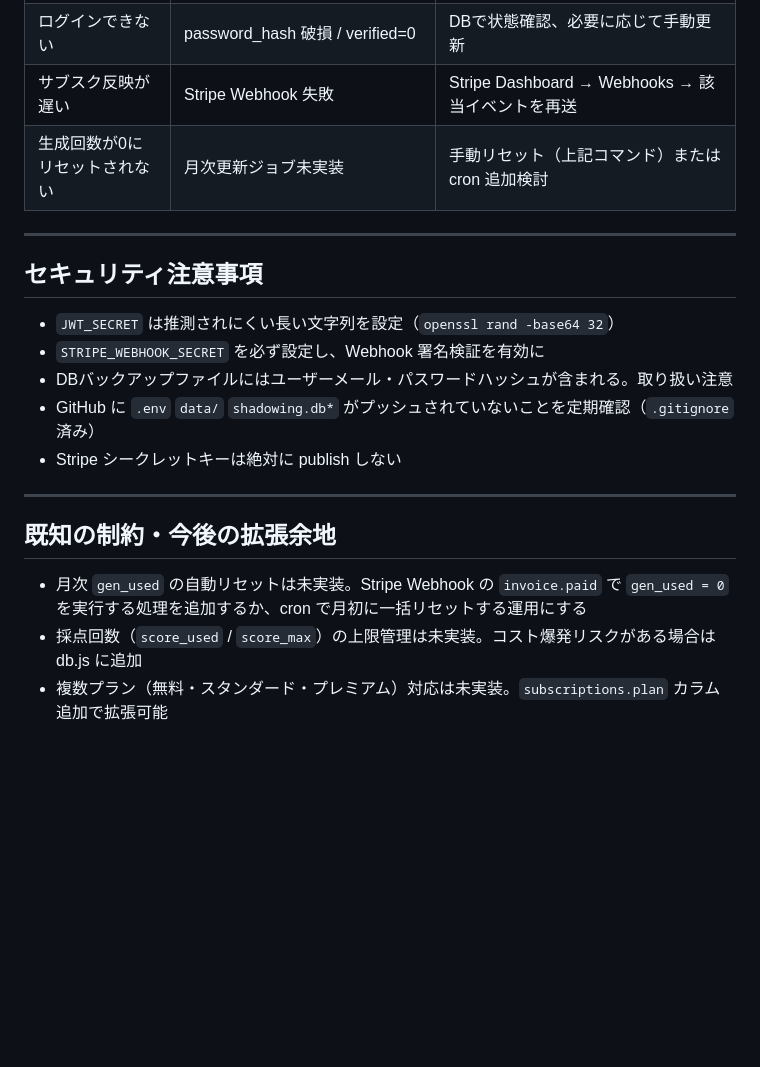
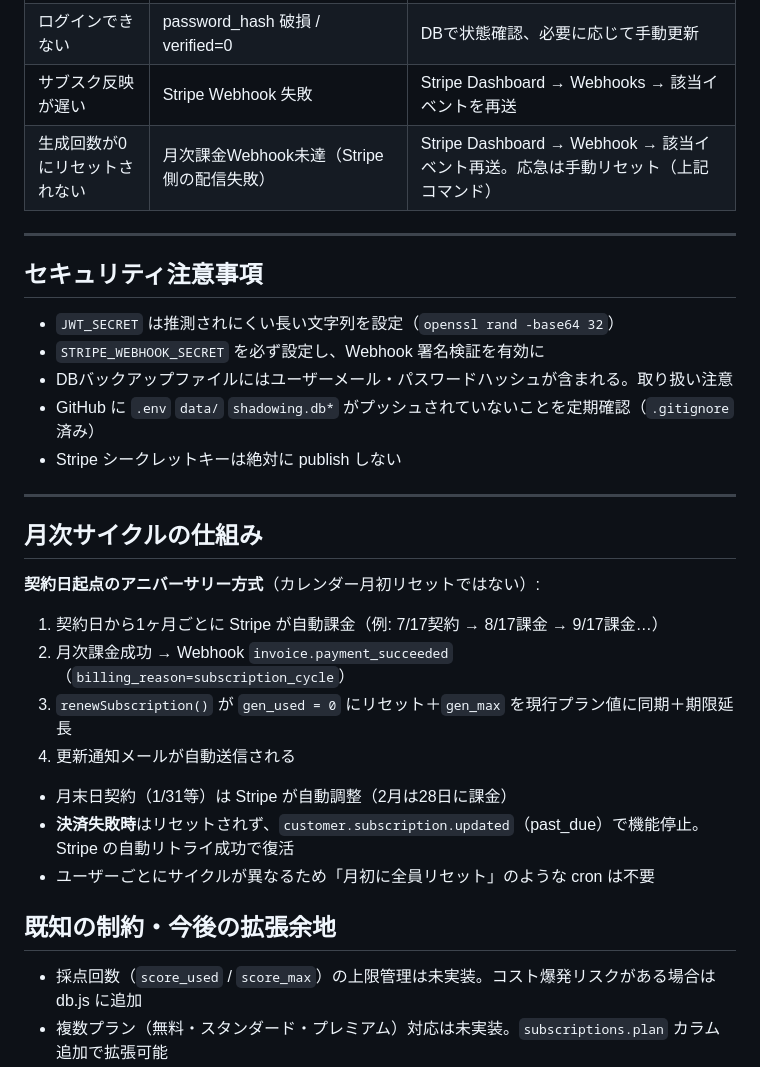
Before and after one commit to yamazakimakoto/shadowing-ai-sub, a Markdown page: docs/MANUAL_ADMIN.md, the part around the change. Rendered like a GitHub page; blank space fills up the shorter version.

Commit message:
docs(admin): 月次サイクル（契約日起点）の仕組みを明記、古い「自動リセット未実装」記述を訂正
Co-Authored-By: Claude Fable 5 <noreply@anthropic.com>

```diff
--- a/docs/MANUAL_ADMIN.md
+++ b/docs/MANUAL_ADMIN.md
@@ -198,7 +198,7 @@ cat /data/shadowing.db | base64
 | 認証メールが届かない | SMTP設定ミス | Render.com 環境変数で SMTP_* を確認、上記コマンドで手動認証 |
 | ログインできない | password_hash 破損 / verified=0 | DBで状態確認、必要に応じて手動更新 |
 | サブスク反映が遅い | Stripe Webhook 失敗 | Stripe Dashboard → Webhooks → 該当イベントを再送 |
-| 生成回数が0にリセットされない | 月次更新ジョブ未実装 | 手動リセット（上記コマンド）または cron 追加検討 |
+| 生成回数が0にリセットされない | 月次課金Webhook未達（Stripe側の配信失敗）| Stripe Dashboard → Webhook → 該当イベント再送。応急は手動リセット（上記コマンド）|
 
 ---
 
@@ -212,8 +212,20 @@ cat /data/shadowing.db | base64
 
 ---
 
+## 月次サイクルの仕組み
+
+**契約日起点のアニバーサリー方式**（カレンダー月初リセットではない）:
+
+1. 契約日から1ヶ月ごとに Stripe が自動課金（例: 7/17契約 → 8/17課金 → 9/17課金…）
+2. 月次課金成功 → Webhook `invoice.payment_succeeded`（`billing_reason=subscription_cycle`）
+3. `renewSubscription()` が `gen_used = 0` にリセット＋`gen_max` を現行プラン値に同期＋期限延長
+4. 更新通知メールが自動送信される
+
+- 月末日契約（1/31等）は Stripe が自動調整（2月は28日に課金）
+- **決済失敗時**はリセットされず、`customer.subscription.updated`（past_due）で機能停止。Stripe の自動リトライ成功で復活
+- ユーザーごとにサイクルが異なるため「月初に全員リセット」のような cron は不要
+
 ## 既知の制約・今後の拡張余地
 
-- 月次 `gen_used` の自動リセットは未実装。Stripe Webhook の `invoice.paid` で `gen_used = 0` を実行する処理を追加するか、cron で月初に一括リセットする運用にする
 - 採点回数（`score_used` / `score_max`）の上限管理は未実装。コスト爆発リスクがある場合は db.js に追加
 - 複数プラン（無料・スタンダード・プレミアム）対応は未実装。`subscriptions.plan` カラム追加で拡張可能
```
